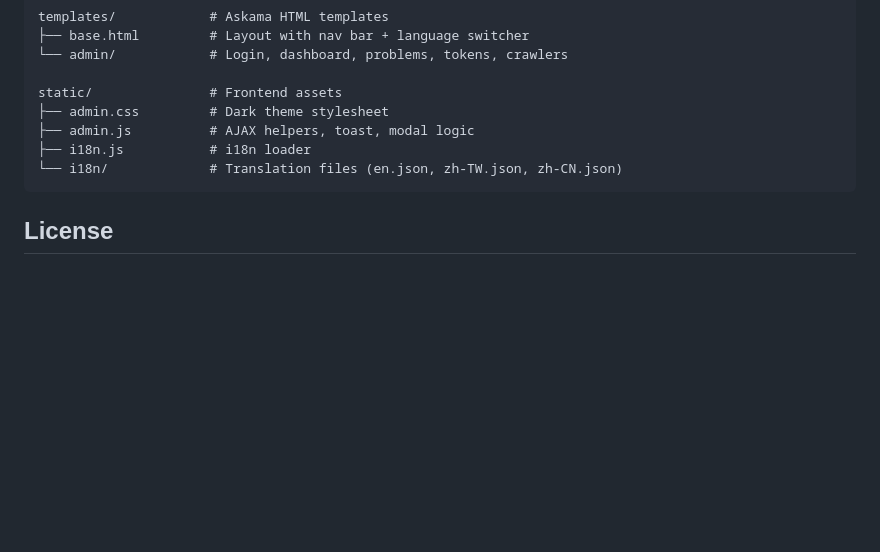
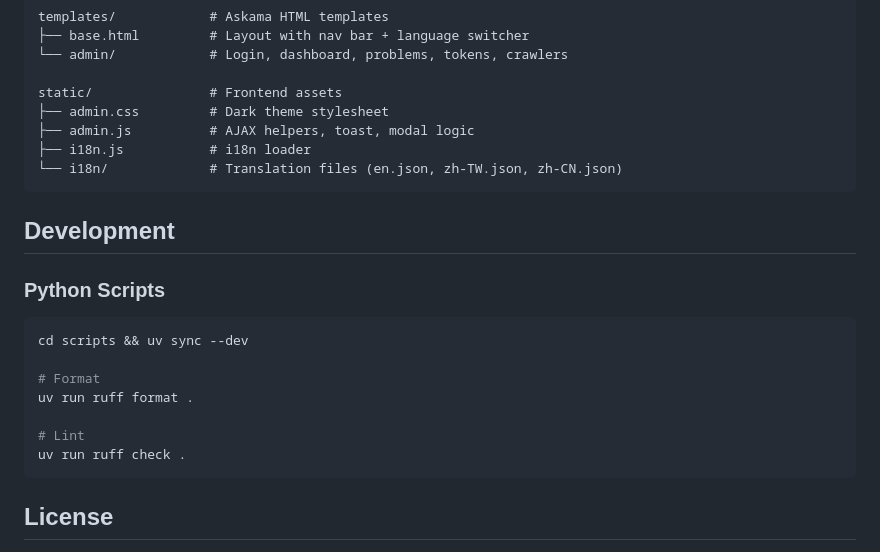
Before and after one commit to cxyfer/oj-api-rs, a Markdown page: README.md, the part around the change. Rendered like a GitHub page; blank space fills up the shorter version.

Commit message:
📝 docs(readme): add development section with ruff usage

````diff
--- a/README.md
+++ b/README.md
@@ -255,6 +255,20 @@ static/               # Frontend assets
 └── i18n/             # Translation files (en.json, zh-TW.json, zh-CN.json)
 ```
 
+## Development
+
+### Python Scripts
+
+```bash
+cd scripts && uv sync --dev
+
+# Format
+uv run ruff format .
+
+# Lint
+uv run ruff check .
+```
+
 ## License
 
 MIT
````
